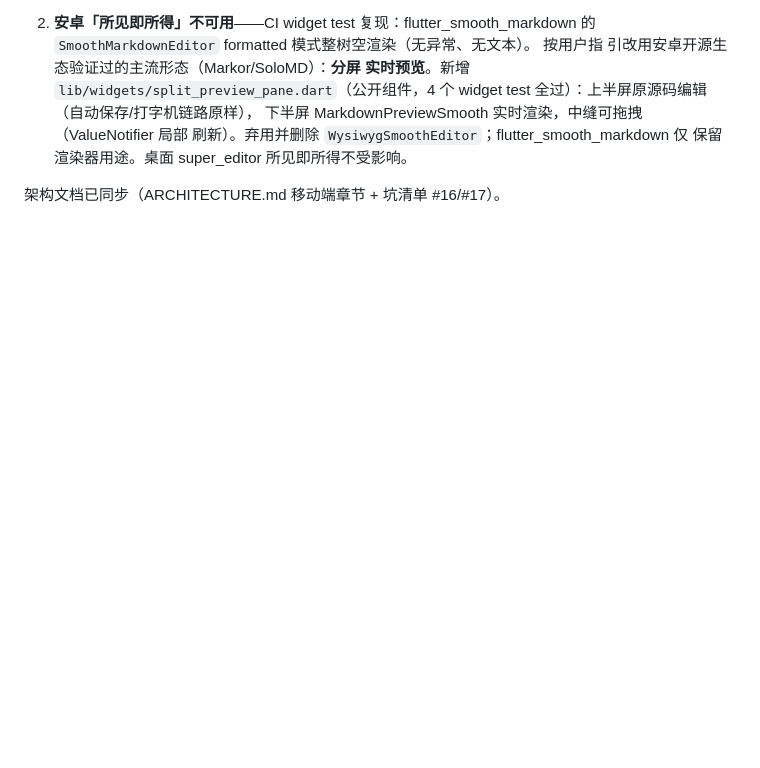
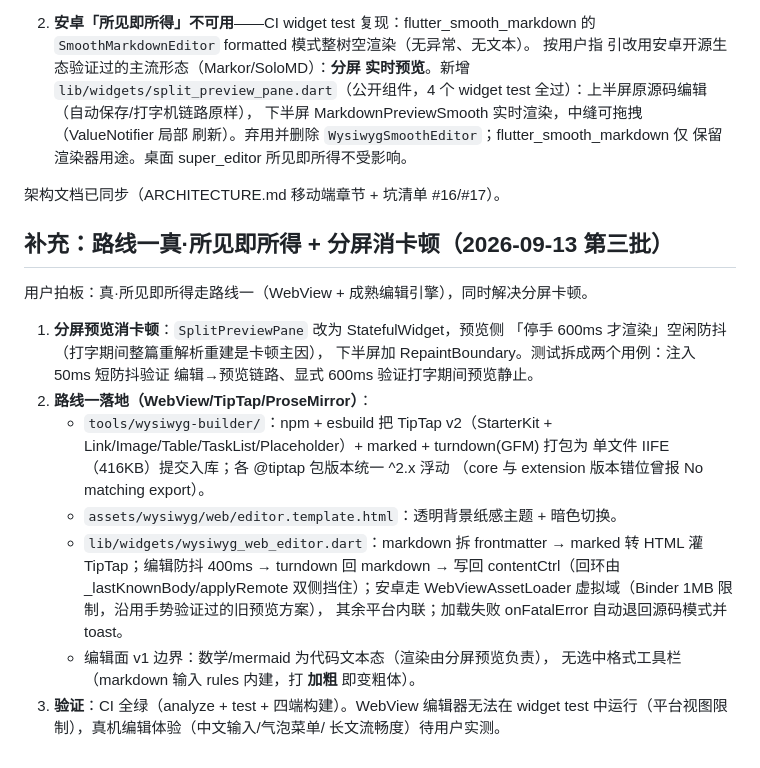
Before and after one commit to caogenfunan123/hexo, a Markdown page: docs/fixes/review-fixes-2026-09-13.md, the part around the change. Drawn GitHub-style; blank space fills up the shorter version.

```diff
--- a/docs/fixes/review-fixes-2026-09-13.md
+++ b/docs/fixes/review-fixes-2026-09-13.md
@@ -98,3 +98,28 @@
    保留渲染器用途。桌面 super_editor 所见即所得不受影响。
 
 架构文档已同步（ARCHITECTURE.md 移动端章节 + 坑清单 #16/#17）。
+
+## 补充：路线一真·所见即所得 + 分屏消卡顿（2026-09-13 第三批）
+
+用户拍板：真·所见即所得走路线一（WebView + 成熟编辑引擎），同时解决分屏卡顿。
+
+1. **分屏预览消卡顿**：`SplitPreviewPane` 改为 StatefulWidget，预览侧
+   「停手 600ms 才渲染」空闲防抖（打字期间整篇重解析重建是卡顿主因），
+   下半屏加 RepaintBoundary。测试拆成两个用例：注入 50ms 短防抖验证
+   编辑→预览链路、显式 600ms 验证打字期间预览静止。
+2. **路线一落地（WebView/TipTap/ProseMirror）**：
+   - `tools/wysiwyg-builder/`：npm + esbuild 把 TipTap v2（StarterKit +
+     Link/Image/Table/TaskList/Placeholder）+ marked + turndown(GFM) 打包为
+     单文件 IIFE（416KB）提交入库；各 @tiptap 包版本统一 ^2.x 浮动
+     （core 与 extension 版本错位曾报 No matching export）。
+   - `assets/wysiwyg/web/editor.template.html`：透明背景纸感主题 + 暗色切换。
+   - `lib/widgets/wysiwyg_web_editor.dart`：markdown 拆 frontmatter → marked
+     转 HTML 灌 TipTap；编辑防抖 400ms → turndown 回 markdown → 写回
+     contentCtrl（回环由 _lastKnownBody/applyRemote 双侧挡住）；安卓走
+     WebViewAssetLoader 虚拟域（Binder 1MB 限制，沿用手势验证过的旧预览方案），
+     其余平台内联；加载失败 onFatalError 自动退回源码模式并 toast。
+   - 编辑面 v1 边界：数学/mermaid 为代码文本态（渲染由分屏预览负责），
+     无选中格式工具栏（markdown 输入 rules 内建，打 **加粗** 即变粗体）。
+3. **验证**：CI 全绿（analyze + test + 四端构建）。WebView 编辑器无法在
+   widget test 中运行（平台视图限制），真机编辑体验（中文输入/气泡菜单/
+   长文流畅度）待用户实测。
```
Also changed, not shown: .monkeycode/docs/ARCHITECTURE.md (+21 -10 lines).
